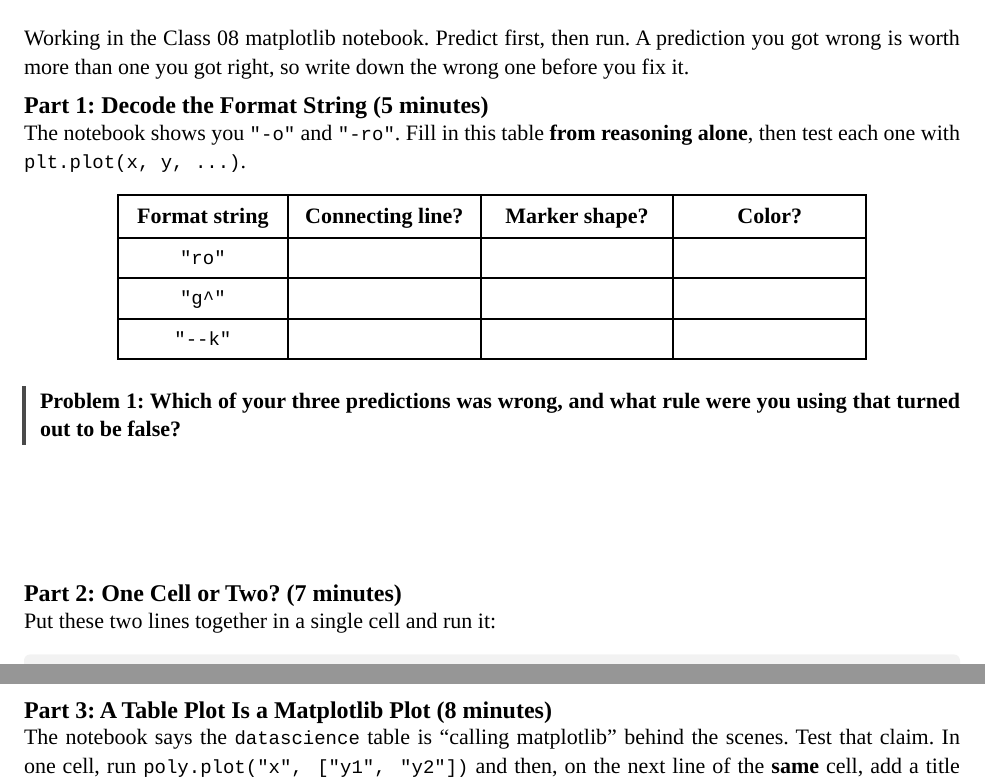
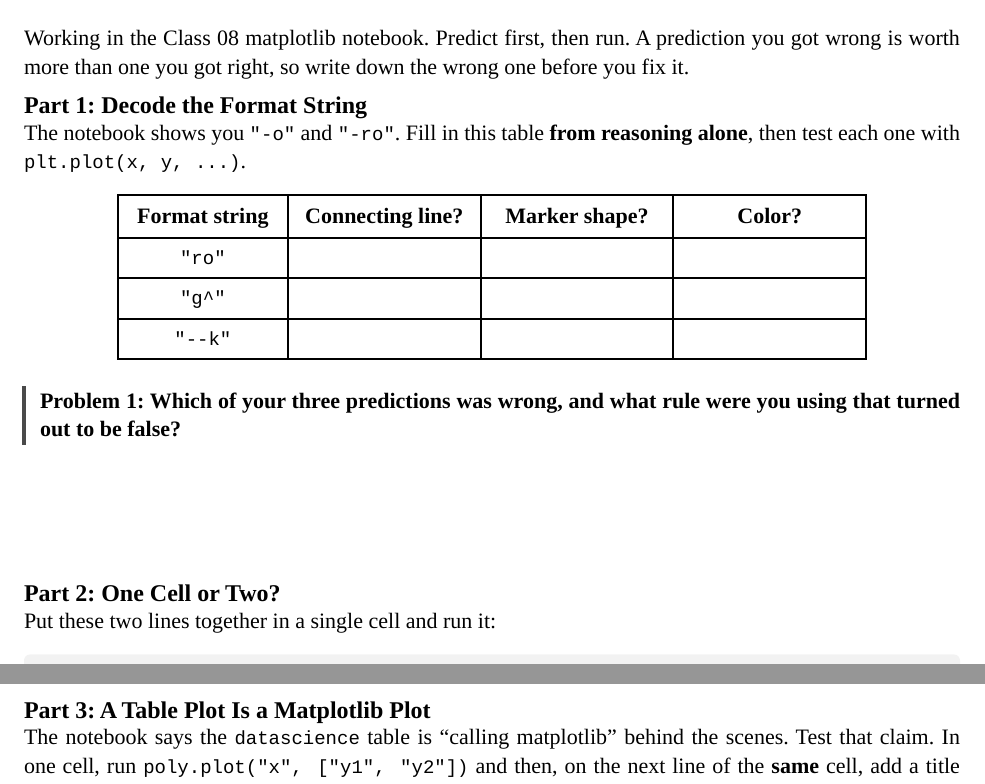
Before and after one commit to Jonathan-Nyquist/Class-Activities, a Typst document (Class08/Class08_activity_matplotlib.typ): two parts of pages 1 and 2 of 2, joined at a grey line, cut so that both start at the same text. Compiled offline with Typst 0.15.

Commit message:
Removed timing estimates

```diff
--- a/Class08/Class08_activity_matplotlib.typ
+++ b/Class08/Class08_activity_matplotlib.typ
@@ -66,7 +66,7 @@
 Working in the Class 08 matplotlib notebook. Predict first, then run. A
 prediction you got wrong is worth more than one you got right, so write down the wrong one before you fix it.
 
-== Part 1: Decode the Format String (5 minutes)
+== Part 1: Decode the Format String
 
 The notebook shows you `"-o"` and `"-ro"`. Fill in this table *from reasoning alone*,
 then test each one with `plt.plot(x, y, ...)`.
@@ -90,7 +90,7 @@ then test each one with `plt.plot(x, y, ...)`.
 
 #answer-space(height: 1.6cm)
 
-== Part 2: One Cell or Two? (7 minutes)
+== Part 2: One Cell or Two?
 
 Put these two lines together in a single cell and run it:
 
@@ -120,7 +120,7 @@ and run both.
 
 #answer-space(height: 2.2cm)
 
-== Part 3: A Table Plot Is a Matplotlib Plot (8 minutes)
+== Part 3: A Table Plot Is a Matplotlib Plot
 
 The notebook says the `datascience` table is "calling matplotlib" behind the scenes. Test
 that claim. In one cell, run `poly.plot("x", ["y1", "y2"])` and then, on the next line of
```
Also changed, not shown: Class08/Class08_activity_matplotlib.pdf.
